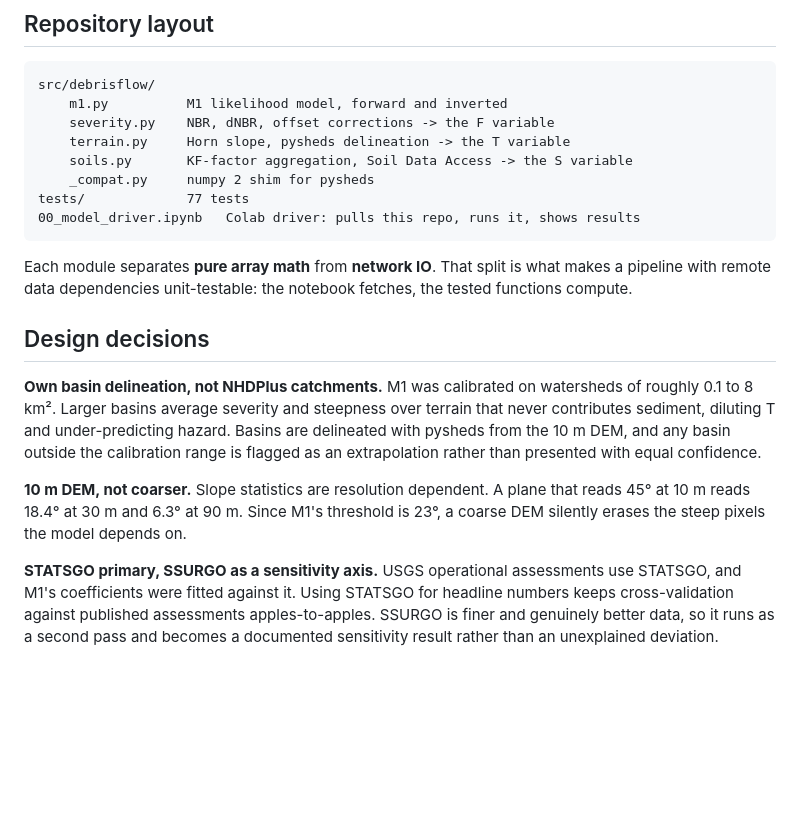
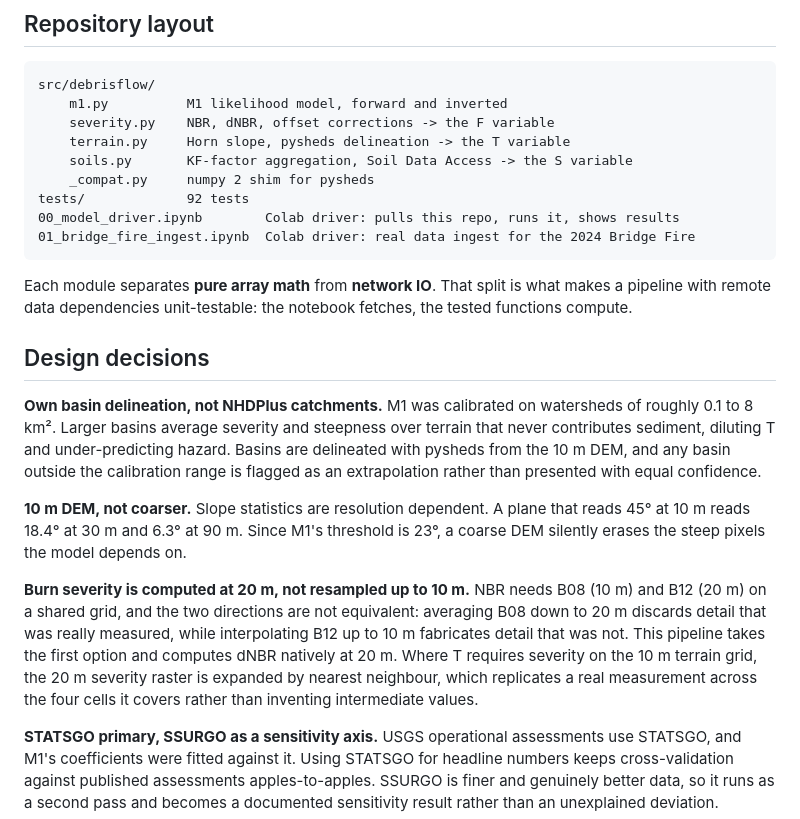
Before and after one commit to jerrod-lessel/postfire-debris-flow, a Markdown page: README.md, the part around the change. Drawn GitHub-style; blank space fills up the shorter version.

````diff
--- a/README.md
+++ b/README.md
@@ -55,8 +55,9 @@ src/debrisflow/
     terrain.py     Horn slope, pysheds delineation -> the T variable
     soils.py       KF-factor aggregation, Soil Data Access -> the S variable
     _compat.py     numpy 2 shim for pysheds
-tests/             77 tests
-00_model_driver.ipynb   Colab driver: pulls this repo, runs it, shows results
+tests/             92 tests
+00_model_driver.ipynb        Colab driver: pulls this repo, runs it, shows results
+01_bridge_fire_ingest.ipynb  Colab driver: real data ingest for the 2024 Bridge Fire
 ```
 
 Each module separates **pure array math** from **network IO**. That split is what makes a pipeline with remote data dependencies unit-testable: the notebook fetches, the tested functions compute.
@@ -66,6 +67,8 @@ Each module separates **pure array math** from **network IO**. That split is wha
 **Own basin delineation, not NHDPlus catchments.** M1 was calibrated on watersheds of roughly 0.1 to 8 km². Larger basins average severity and steepness over terrain that never contributes sediment, diluting T and under-predicting hazard. Basins are delineated with pysheds from the 10 m DEM, and any basin outside the calibration range is flagged as an extrapolation rather than presented with equal confidence.
 
 **10 m DEM, not coarser.** Slope statistics are resolution dependent. A plane that reads 45° at 10 m reads 18.4° at 30 m and 6.3° at 90 m. Since M1's threshold is 23°, a coarse DEM silently erases the steep pixels the model depends on.
+
+**Burn severity is computed at 20 m, not resampled up to 10 m.** NBR needs B08 (10 m) and B12 (20 m) on a shared grid, and the two directions are not equivalent: averaging B08 down to 20 m discards detail that was really measured, while interpolating B12 up to 10 m fabricates detail that was not. This pipeline takes the first option and computes dNBR natively at 20 m. Where T requires severity on the 10 m terrain grid, the 20 m severity raster is expanded by nearest neighbour, which replicates a real measurement across the four cells it covers rather than inventing intermediate values.
 
 **STATSGO primary, SSURGO as a sensitivity axis.** USGS operational assessments use STATSGO, and M1's coefficients were fitted against it. Using STATSGO for headline numbers keeps cross-validation against published assessments apples-to-apples. SSURGO is finer and genuinely better data, so it runs as a second pass and becomes a documented sensitivity result rather than an unexplained deviation.
 
````
